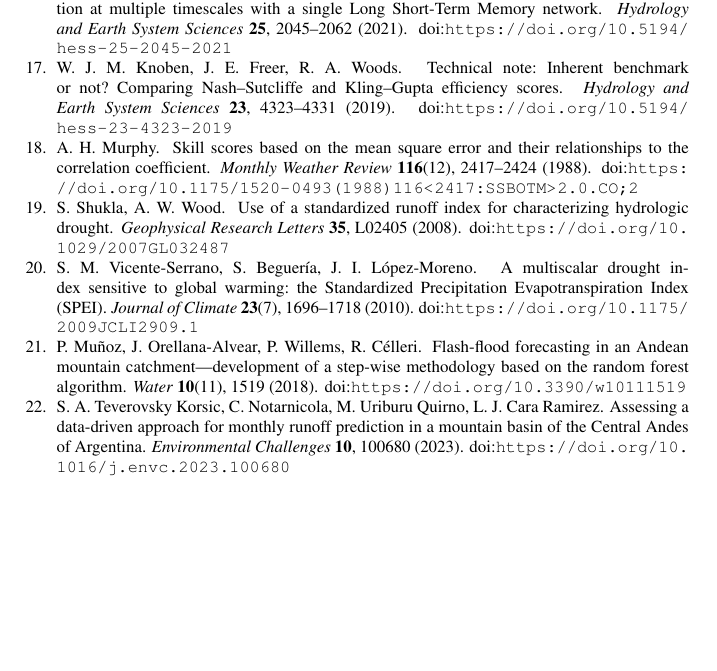
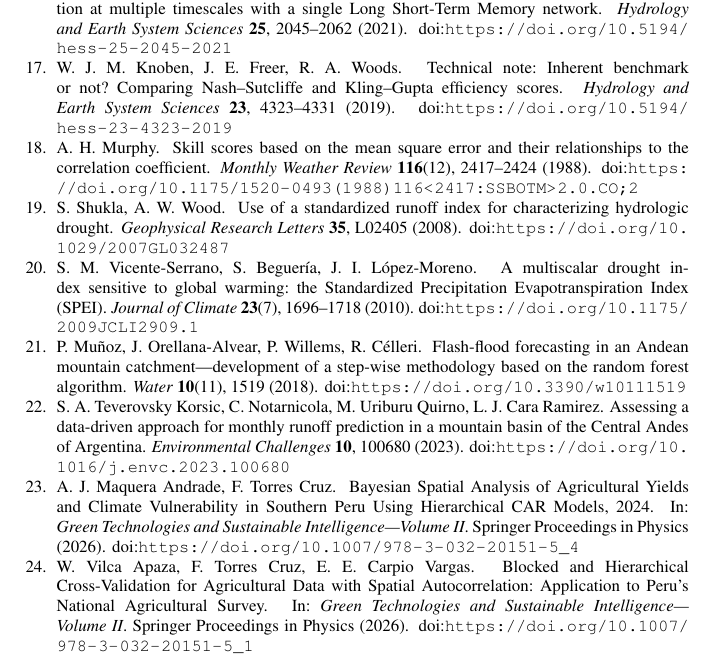
Before and after one commit to Andre031222/streamflow-drought-altiplano, a LaTeX document (01-articulo/manuscrito/caudal-sequia-altiplano.tex): part of page 14 of 14, cut so that both start at the same text, the shorter picture padded with empty space. Compiled offline with pdfLaTeX.

Commit message:
Fix bibliography entries for Torres-Cruz CAR and blocked CV cites

```diff
--- a/01-articulo/manuscrito/caudal-sequia-altiplano.tex
+++ b/01-articulo/manuscrito/caudal-sequia-altiplano.tex
@@ -379,6 +379,19 @@ S.~A.~Teverovsky~Korsic, C.~Notarnicola, M.~Uriburu~Quirno, L.~J.~Cara~Ramirez.
 \newblock \emph{Environmental Challenges} \textbf{10}, 100680 (2023).
 \newblock doi:\url{https://doi.org/10.1016/j.envc.2023.100680}
 
+
+\bibitem{torres2026bayescar}
+A.~J.~Maquera Andrade, F.~Torres Cruz.
+\newblock Bayesian Spatial Analysis of Agricultural Yields and Climate Vulnerability in Southern Peru Using Hierarchical {CAR} Models, 2024.
+\newblock In: \emph{Green Technologies and Sustainable Intelligence---Volume II}. Springer Proceedings in Physics (2026).
+\newblock doi:\url{https://doi.org/10.1007/978-3-032-20151-5_4}
+
+\bibitem{torres2026blockedcv}
+W.~Vilca Apaza, F.~Torres Cruz, E.~E.~Carpio Vargas.
+\newblock Blocked and Hierarchical Cross-Validation for Agricultural Data with Spatial Autocorrelation: Application to Peru's National Agricultural Survey.
+\newblock In: \emph{Green Technologies and Sustainable Intelligence---Volume II}. Springer Proceedings in Physics (2026).
+\newblock doi:\url{https://doi.org/10.1007/978-3-032-20151-5_1}
+
 \end{thebibliography}
 
 
```
Also changed, not shown: 01-articulo/caudal-sequia-altiplano.pdf.
